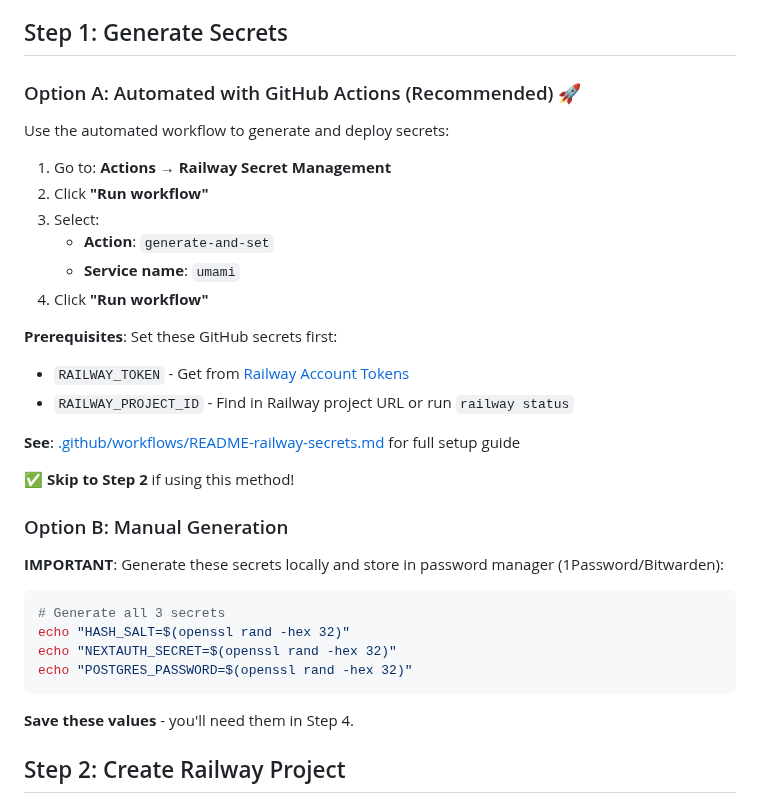
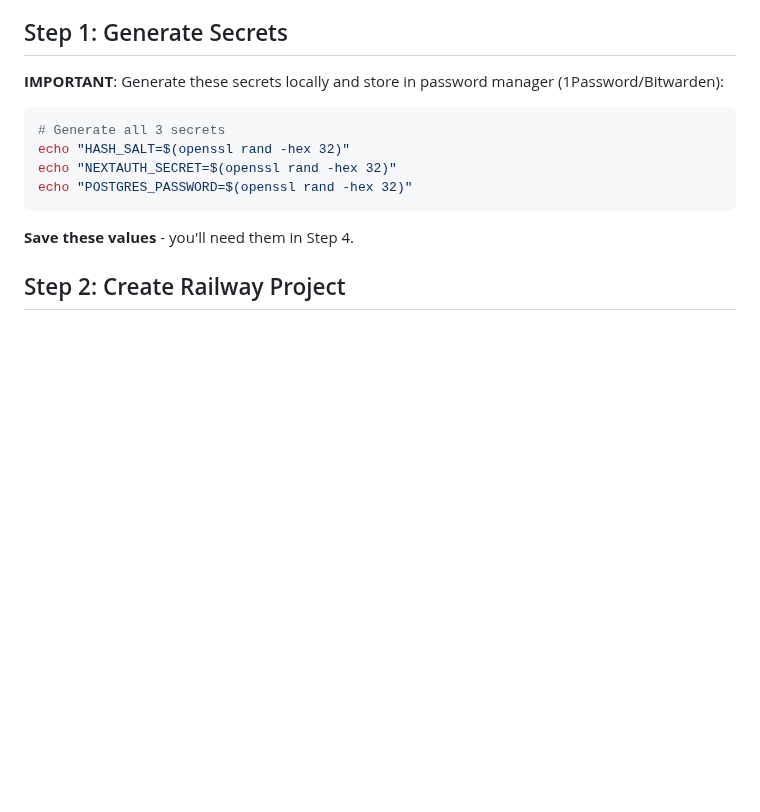
Before and after one commit to cjunks94/resume-improvements, a Markdown page: umami/RAILWAY_DEPLOYMENT.md, the part around the change. Drawn GitHub-style; blank space fills up the shorter version.

Commit message:
docs: remove GitHub Actions automation references from Railway guide
Simplified Railway deployment documentation:
- Removed references to automated secret workflow (now deferred to #29)
- Manual secret generation is the recommended approach for MVP
- Cleaner, simpler deployment process

Related: #29 (future automation enhancement)

🤖 Generated with [Claude Code](https://claude.com/claude-code)

Co-Authored-By: Claude <noreply@anthropic.com>

```diff
--- a/umami/RAILWAY_DEPLOYMENT.md
+++ b/umami/RAILWAY_DEPLOYMENT.md
@@ -17,27 +17,6 @@
 - [ ] Secrets generated and ready (see below)
 
 ## Step 1: Generate Secrets
-
-### Option A: Automated with GitHub Actions (Recommended) 🚀
-
-Use the automated workflow to generate and deploy secrets:
-
-1. Go to: **Actions → Railway Secret Management**
-2. Click **"Run workflow"**
-3. Select:
-   - **Action**: `generate-and-set`
-   - **Service name**: `umami`
-4. Click **"Run workflow"**
-
-**Prerequisites**: Set these GitHub secrets first:
-- `RAILWAY_TOKEN` - Get from [Railway Account Tokens](https://railway.app/account/tokens)
-- `RAILWAY_PROJECT_ID` - Find in Railway project URL or run `railway status`
-
-**See**: [.github/workflows/README-railway-secrets.md](../.github/workflows/README-railway-secrets.md) for full setup guide
-
-✅ **Skip to Step 2** if using this method!
-
-### Option B: Manual Generation
 
 **IMPORTANT**: Generate these secrets locally and store in password manager (1Password/Bitwarden):
 
```
